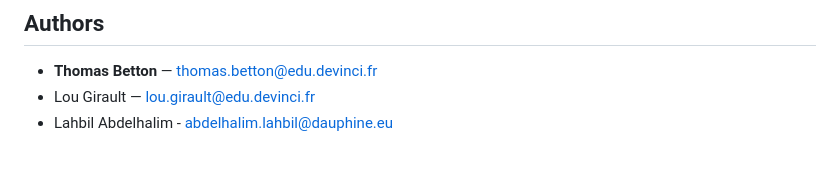
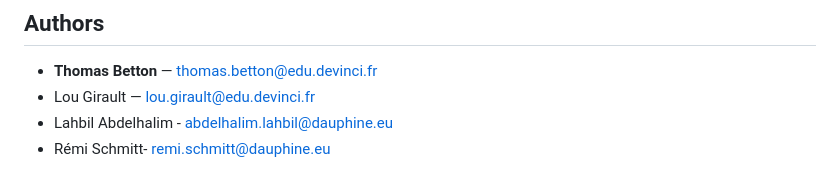
Before and after one commit to Thomasbttn1/WebSocket-Binance, a Markdown page: README.md, the part around the change. Rendered like a GitHub page.

```diff
--- a/README.md
+++ b/README.md
@@ -239,3 +239,4 @@ Demonstrates: registration, login, deposits, order placement, cancellation, bala
 - **Thomas Betton** — thomas.betton@edu.devinci.fr
 - Lou Girault — lou.girault@edu.devinci.fr
 - Lahbil Abdelhalim - abdelhalim.lahbil@dauphine.eu
+- Rémi Schmitt- remi.schmitt@dauphine.eu
```
